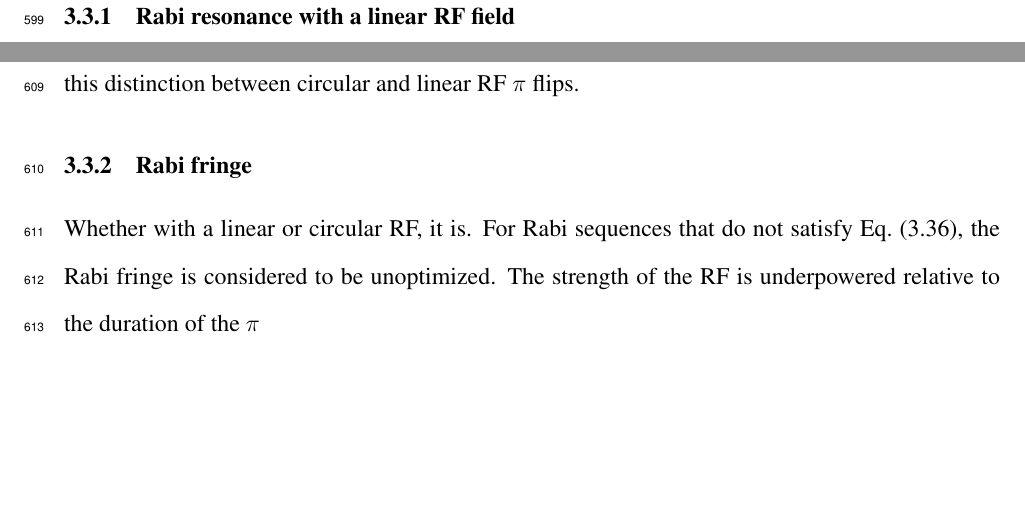
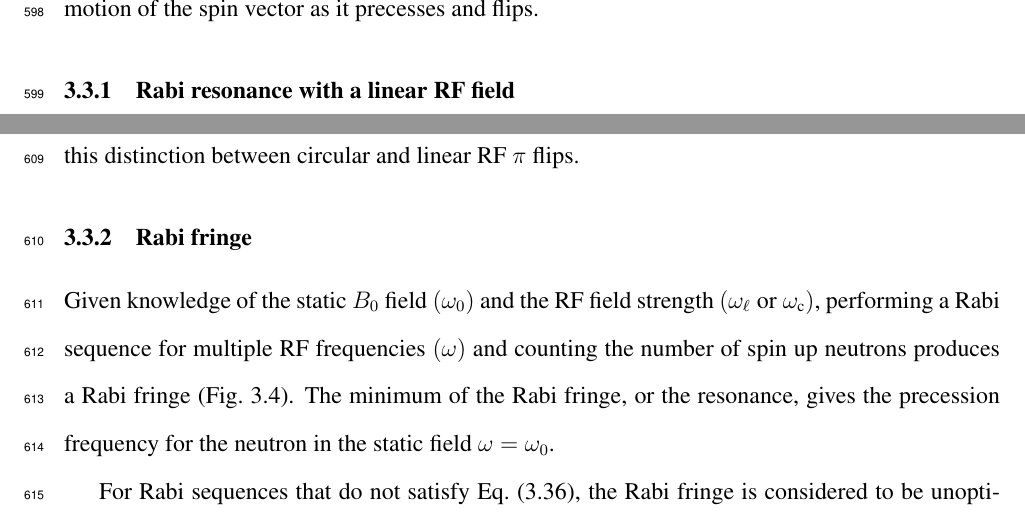
Before and after one commit to dougUCN/thesis, a LaTeX thesis (main.tex, which reads chapters/spinManipulation.tex): two parts of page 41 of 97 before the commit and two parts of page 41 of 98 after it, joined at a grey line, cut at the place of the change, the shorter picture padded with empty space. Compiled offline with pdfLaTeX.

Commit message:
Add Rabi circ fig

```diff
--- a/chapters/spinManipulation.tex
+++ b/chapters/spinManipulation.tex
@@ -354,4 +354,3 @@ with a few caveats. Referring to a plot of a linear $\pi$ pulse (Fig.~\ref{fig:r
 
 %%%%%%%%%%%%%%%%%%%%%%%%%%%%%%%%%%%%%%%%%
 
-Whether with a linear or circular RF, it is. For Rabi sequences that do not satisfy Eq.~(\ref{eq:rabi_pi_pulse_time}), the Rabi fringe is considered to be unoptimized. The strength of the RF is underpowered relative to the duration of the $\pi$
@@ -358,3 +362,11 @@ Whether with a linear or circular RF, it is. For Rabi sequences that do not sati
+    \label{fig:rabi_fringe_circ}
+\end{figure}
+
+Given knowledge of the static $B_0$ field $(\omega_0)$ and the RF field strength $(\omega_\ell\text{ or }\omega_\text{c})$, performing a Rabi sequence for multiple RF frequencies $(\omega)$ and counting the number of spin up neutrons produces a Rabi fringe (Fig.~\ref{fig:rabi_fringe_circ}). The minimum of the Rabi fringe, or the resonance, gives the precession frequency for the neutron in the static field $\omega=\omega_0$.
+
+For Rabi sequences that do not satisfy Eq.~(\ref{eq:rabi_pi_pulse_time}), the Rabi fringe is considered to be unoptimized, and the resonance at $\omega=\omega_0$ will not be 0.
+
+\comment{For control of B0 and RF refer to Sec......}
 
 %%%%%%%%%%%%%%%%%%%%%%%%%%%%%%%%%%%%%%%%%
 
```
Also changed, not shown: figures/rabi_circ.pdf (added), chapters/spinManipulation.tex (5 more changed lines).
